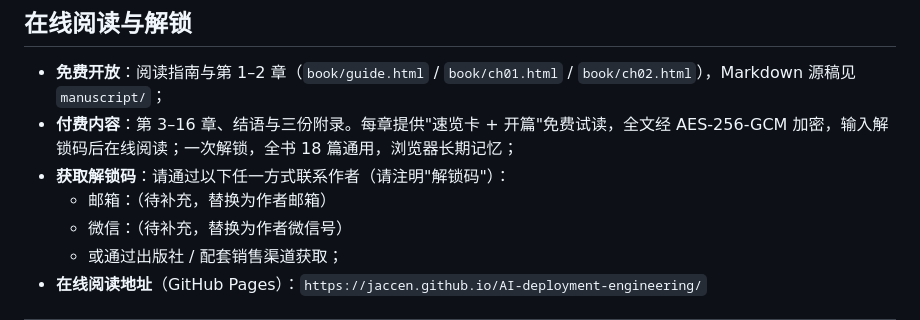
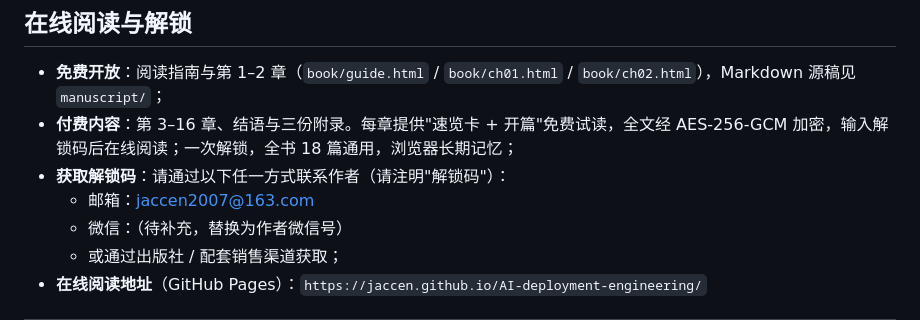
Before and after one commit to jaccen/AI-deployment-engineering, a Markdown page: README.md, the part around the change. Rendered like a GitHub page.

```diff
--- a/README.md
+++ b/README.md
@@ -114,7 +114,7 @@
 - **免费开放**：阅读指南与第 1–2 章（`book/guide.html` / `book/ch01.html` / `book/ch02.html`），Markdown 源稿见 `manuscript/`；
 - **付费内容**：第 3–16 章、结语与三份附录。每章提供"速览卡 + 开篇"免费试读，全文经 AES-256-GCM 加密，输入解锁码后在线阅读；一次解锁，全书 18 篇通用，浏览器长期记忆；
 - **获取解锁码**：请通过以下任一方式联系作者（请注明"解锁码"）：
-  - 邮箱：（待补充，替换为作者邮箱）
+  - 邮箱：jaccen2007@163.com
   - 微信：（待补充，替换为作者微信号）
   - 或通过出版社 / 配套销售渠道获取；
 - **在线阅读地址**（GitHub Pages）：`https://jaccen.github.io/AI-deployment-engineering/`
```
